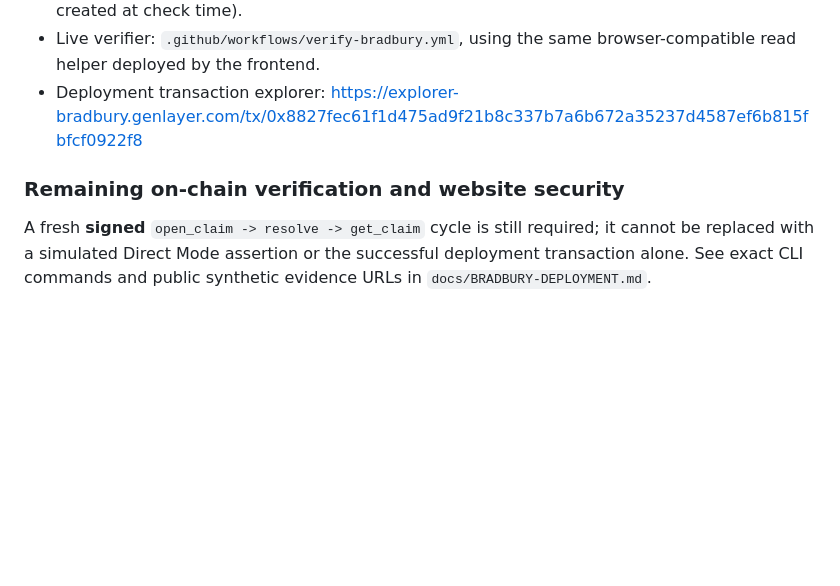
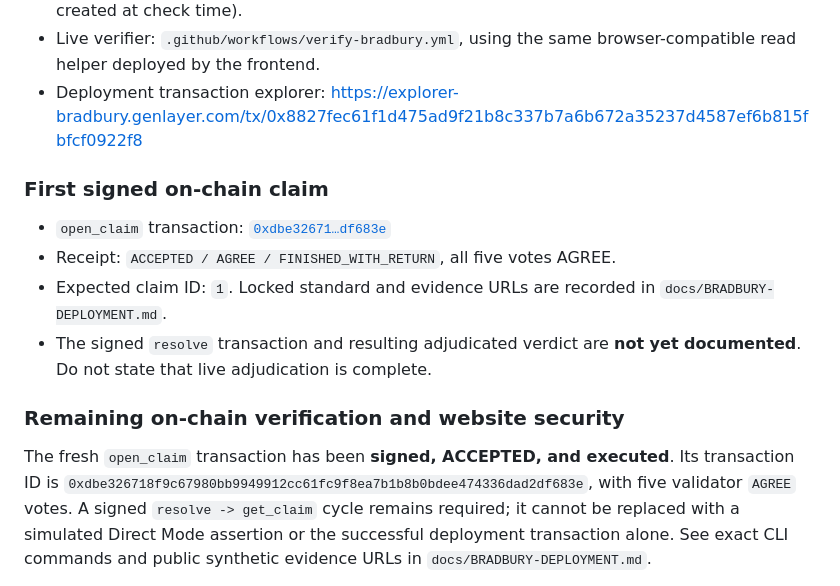
Before and after one commit to knisaci/CrossSourceAttestation, a Markdown page: docs/STEWARD-REMEDIATION.md, the part around the change. Rendered like a GitHub page; blank space fills up the shorter version.

Commit message:
Add real accepted open_claim transaction as steward evidence

```diff
--- a/docs/STEWARD-REMEDIATION.md
+++ b/docs/STEWARD-REMEDIATION.md
@@ -80,10 +80,19 @@ classification **has not been confirmed cleared**.
 - Deployment transaction explorer:
   https://explorer-bradbury.genlayer.com/tx/0x8827fec61f1d475ad9f21b8c337b7a6b672a35237d4587ef6b815fbfcf0922f8
 
+### First signed on-chain claim
+
+- `open_claim` transaction: [`0xdbe32671…df683e`](https://explorer-bradbury.genlayer.com/tx/0xdbe326718f9c67980bb9949912cc61fc9f8ea7b1b8b0bdee474336dad2df683e)
+- Receipt: `ACCEPTED / AGREE / FINISHED_WITH_RETURN`, all five votes AGREE.
+- Expected claim ID: `1`. Locked standard and evidence URLs are recorded in
+  `docs/BRADBURY-DEPLOYMENT.md`.
+- The signed `resolve` transaction and resulting adjudicated verdict are
+  **not yet documented**. Do not state that live adjudication is complete.
+
 ### Remaining on-chain verification and website security
 
-A fresh **signed** `open_claim -> resolve -> get_claim` cycle is still
-required; it cannot be replaced with a simulated Direct Mode assertion or
+The fresh `open_claim` transaction has been **signed, ACCEPTED, and executed**.
+Its transaction ID is `0xdbe326718f9c67980bb9949912cc61fc9f8ea7b1b8b0bdee474336dad2df683e`, with five validator `AGREE` votes. A signed `resolve -> get_claim` cycle remains required; it cannot be replaced with a simulated Direct Mode assertion or
 the successful deployment transaction alone. See exact CLI commands and
 public synthetic evidence URLs in `docs/BRADBURY-DEPLOYMENT.md`.
 
```
